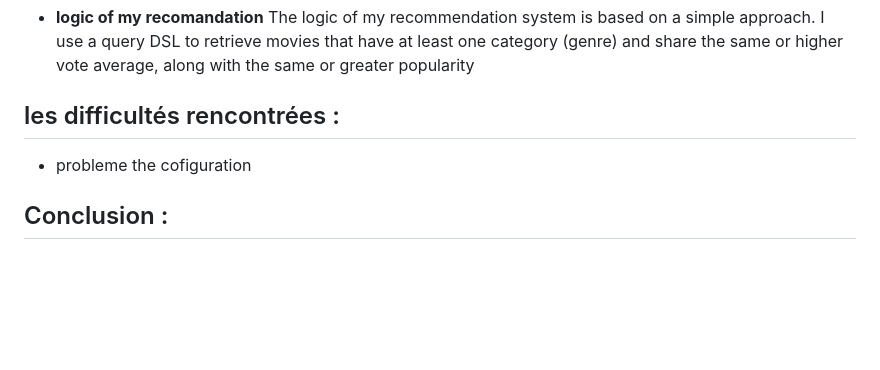
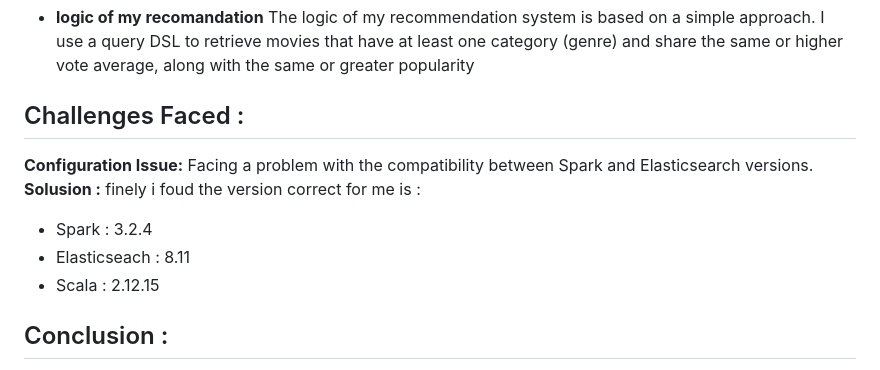
Before and after one commit to aminelfaquiri/Real-Time_Movie_Recommendation_Pipeline, a Markdown page: README.md, the part around one of its changes. GitHub-like rendering; blank space fills up the shorter version.

```diff
--- a/README.md
+++ b/README.md
@@ -72,8 +71,14 @@ The processed data is then written to Elasticsearch. The writeStream operation i
 * **logic of my recomandation**
 The logic of my recommendation system is based on a simple approach. I use a query DSL to retrieve movies that have at least one category (genre) and share the same or higher vote average, along with the same or greater popularity
 
-## les difficultés rencontrées :
-* probleme the cofiguration
+## Challenges Faced :
+**Configuration Issue:**
+Facing a problem with the compatibility between Spark and Elasticsearch versions.
+**Solusion :**
+finely i foud the version correct for me is :
+* Spark : 3.2.4
+* Elasticseach : 8.11
+* Scala : 2.12.15
 
 ## Conclusion :
 In conclusion, the Real-Time Movie Recommendation Pipeline successfully implements a robust system for collecting, processing, and delivering personalized movie recommendations in real-time. The project, encompassing Kafka, SparkStreaming, Elasticsearch, Flask API, and Kibana visualization
```
Also changed, not shown: other parts of README.md (+0 -1 lines).
